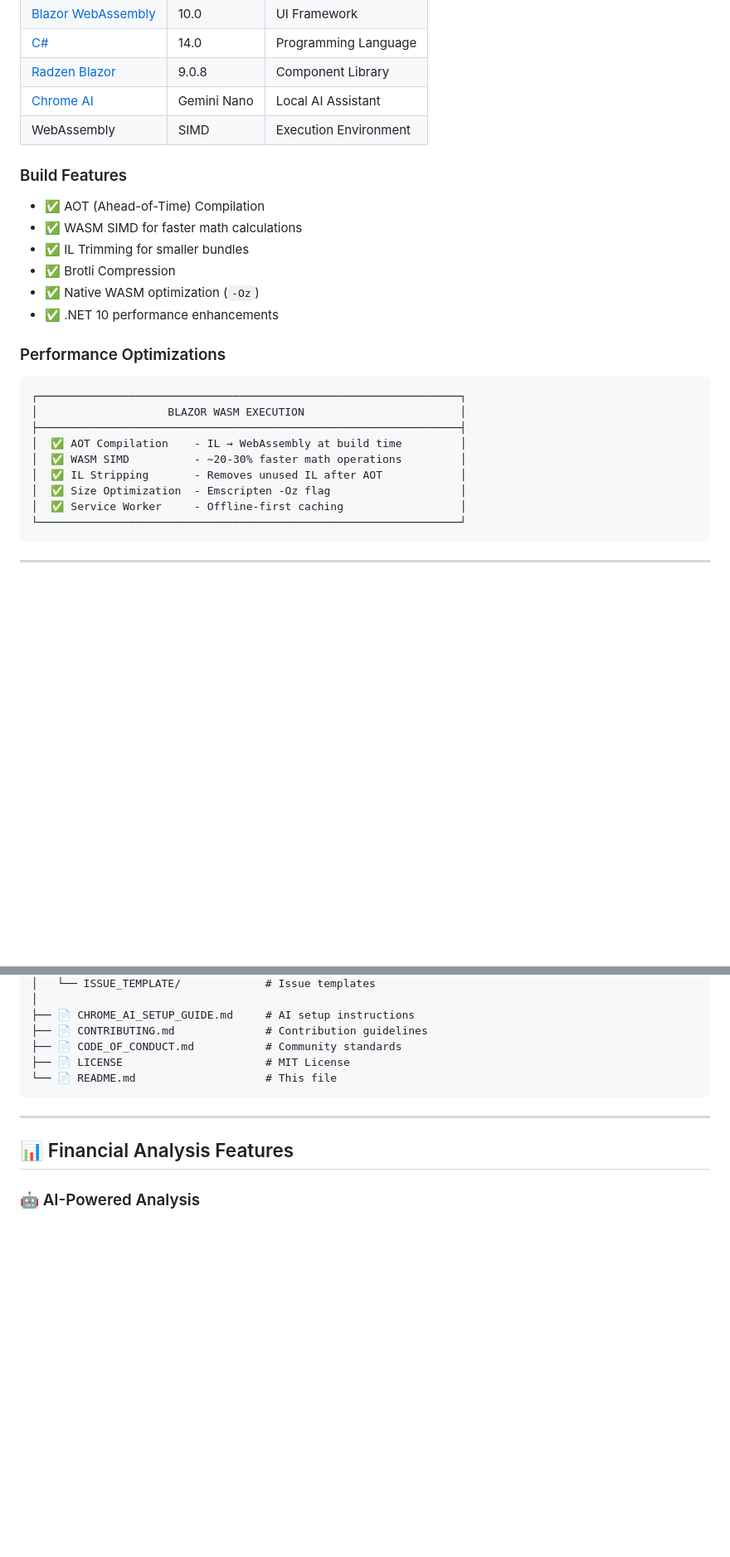
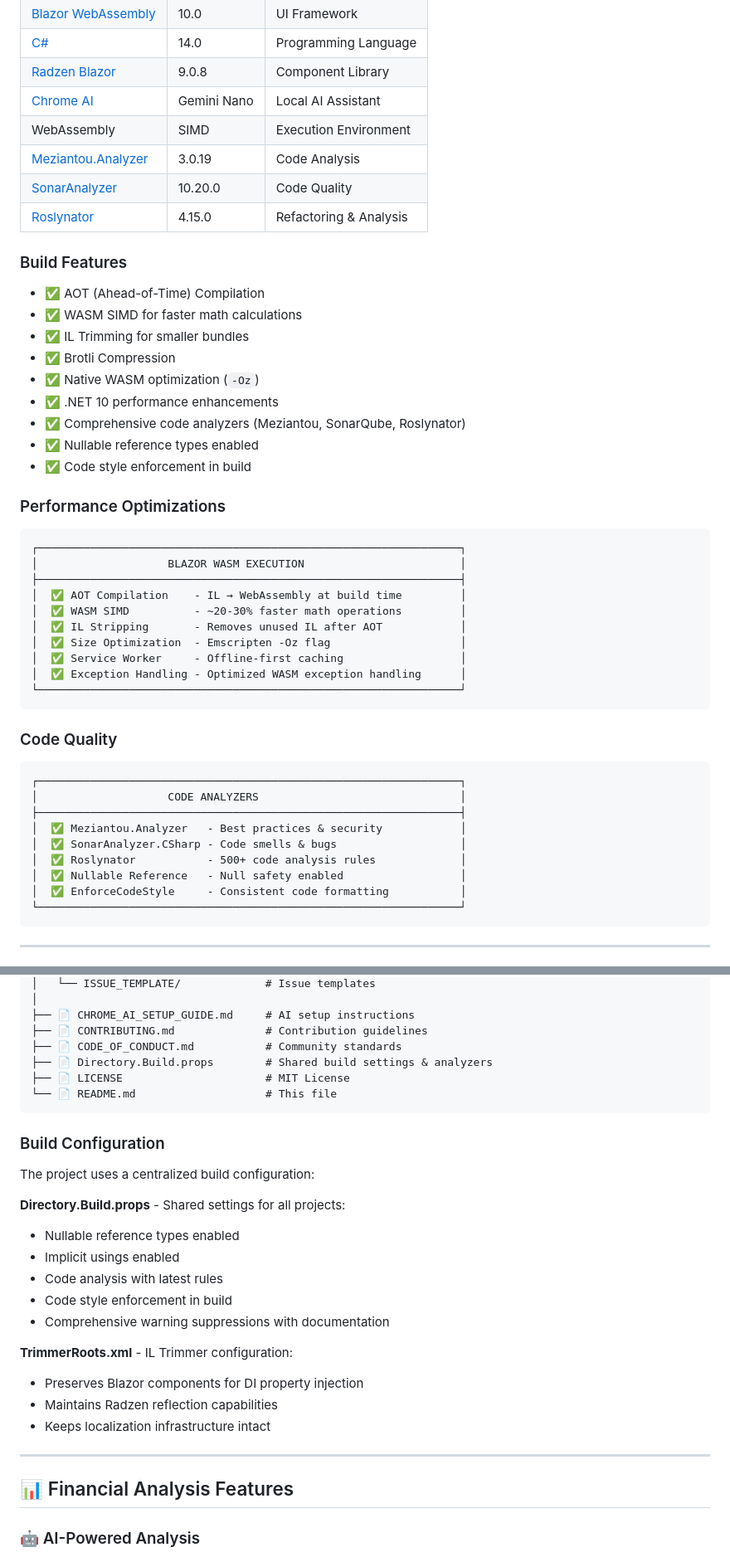
Before and after one commit to whitewAw/Assessment-of-Ukrainian-financial-statements, a Markdown page: README.md, 2 parts joined by grey strips. Shown at 83% size. Rendered like a GitHub page; blank space fills up the shorter version.

````diff
--- a/README.md
+++ b/README.md
@@ -154,6 +154,9 @@ This application provides a powerful, browser-based tool for comprehensive analy
 | [Radzen Blazor](https://blazor.radzen.com/) | 9.0.8 | Component Library |
 | [Chrome AI](https://developer.chrome.com/docs/ai/built-in) | Gemini Nano | Local AI Assistant |
 | WebAssembly | SIMD | Execution Environment |
+| [Meziantou.Analyzer](https://github.com/meziantou/Meziantou.Analyzer) | 3.0.19 | Code Analysis |
+| [SonarAnalyzer](https://www.sonarqube.org/) | 10.20.0 | Code Quality |
+| [Roslynator](https://github.com/JosefPihrt/Roslynator) | 4.15.0 | Refactoring & Analysis |
 
 ### Build Features
 - ✅ AOT (Ahead-of-Time) Compilation
@@ -162,6 +165,9 @@ This application provides a powerful, browser-based tool for comprehensive analy
 - ✅ Brotli Compression
 - ✅ Native WASM optimization (`-Oz`)
 - ✅ .NET 10 performance enhancements
+- ✅ Comprehensive code analyzers (Meziantou, SonarQube, Roslynator)
+- ✅ Nullable reference types enabled
+- ✅ Code style enforcement in build
 
 ### Performance Optimizations
 ```
@@ -173,6 +179,20 @@ This application provides a powerful, browser-based tool for comprehensive analy
 │  ✅ IL Stripping       - Removes unused IL after AOT            │
 │  ✅ Size Optimization  - Emscripten -Oz flag                    │
 │  ✅ Service Worker     - Offline-first caching                  │
+│  ✅ Exception Handling - Optimized WASM exception handling      │
+└─────────────────────────────────────────────────────────────────┘
+```
+
+### Code Quality
+```
+┌─────────────────────────────────────────────────────────────────┐
+│                    CODE ANALYZERS                               │
+├─────────────────────────────────────────────────────────────────┤
+│  ✅ Meziantou.Analyzer   - Best practices & security            │
+│  ✅ SonarAnalyzer.CSharp - Code smells & bugs                   │
+│  ✅ Roslynator           - 500+ code analysis rules             │
+│  ✅ Nullable Reference   - Null safety enabled                  │
+│  ✅ EnforceCodeStyle     - Consistent code formatting           │
 └─────────────────────────────────────────────────────────────────┘
 ```
 
@@ -287,9 +307,26 @@ Assessment-of-Ukrainian-financial-statements/
 ├── 📄 CHROME_AI_SETUP_GUIDE.md     # AI setup instructions
 ├── 📄 CONTRIBUTING.md              # Contribution guidelines
 ├── 📄 CODE_OF_CONDUCT.md           # Community standards
+├── 📄 Directory.Build.props        # Shared build settings & analyzers
 ├── 📄 LICENSE                      # MIT License
 └── 📄 README.md                    # This file
 ```
+
+### Build Configuration
+
+The project uses a centralized build configuration:
+
+**Directory.Build.props** - Shared settings for all projects:
+- Nullable reference types enabled
+- Implicit usings enabled
+- Code analysis with latest rules
+- Code style enforcement in build
+- Comprehensive warning suppressions with documentation
+
+**TrimmerRoots.xml** - IL Trimmer configuration:
+- Preserves Blazor components for DI property injection
+- Maintains Radzen reflection capabilities
+- Keeps localization infrastructure intact
 
 ---
 
````
Also changed, not shown: other parts of README.md (+13 -0 lines).
